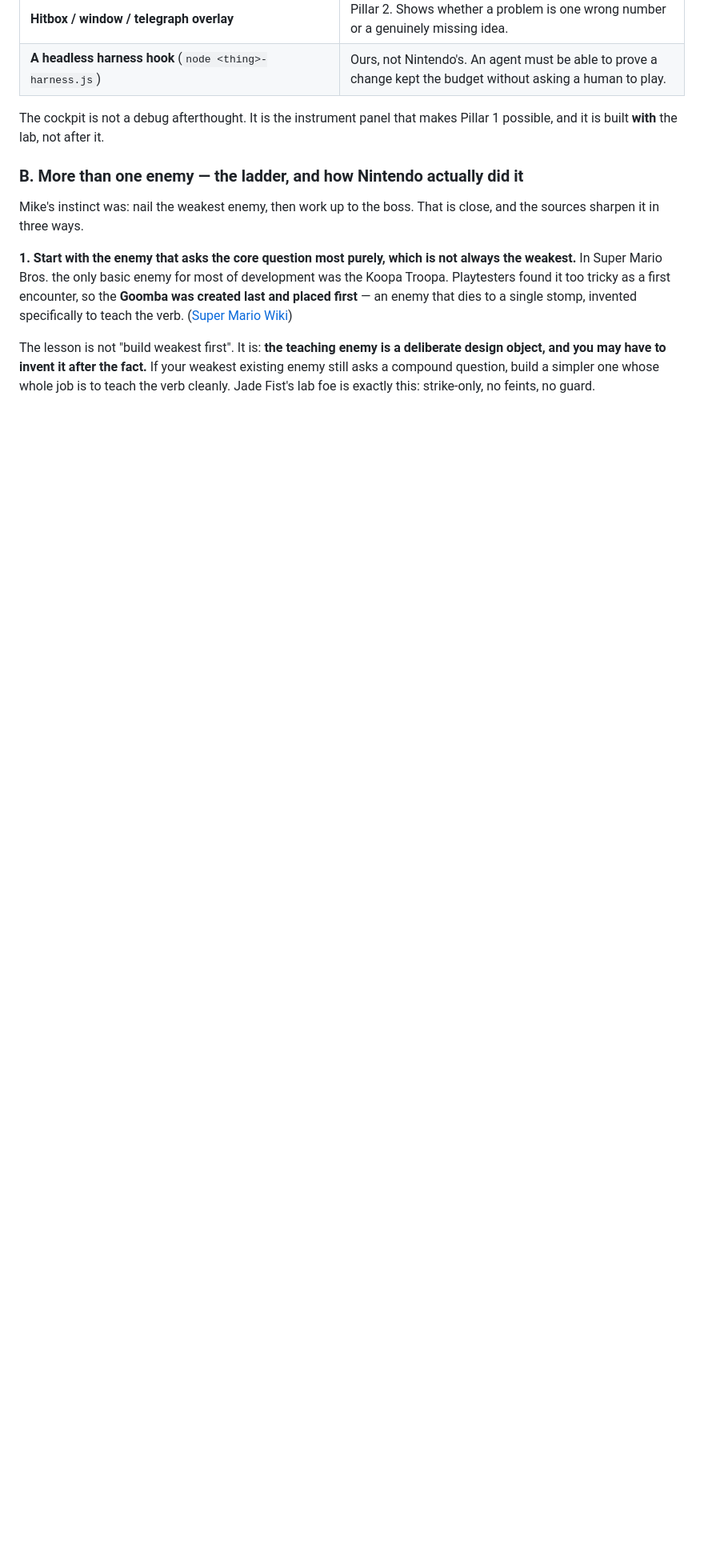
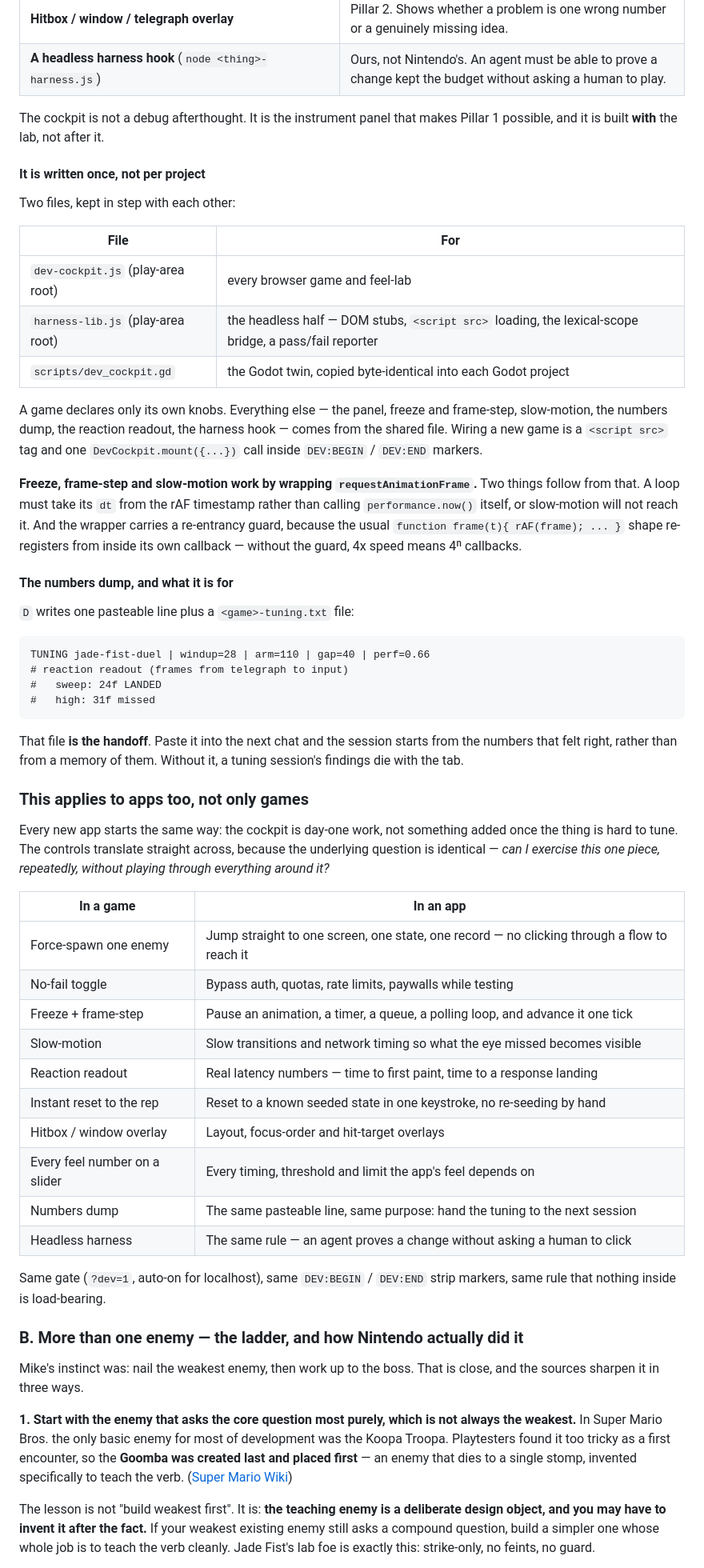
Before and after one commit to michaelnocito/play-area, a Markdown page: BUILD_PILLARS.md, the part around the change. Shown at 80% size. GitHub-like rendering; blank space fills up the shorter version.

````diff
--- a/BUILD_PILLARS.md
+++ b/BUILD_PILLARS.md
@@ -179,6 +179,65 @@ possible ([GamesRadar](https://www.gamesradar.com/games/donkey-kong/nintendo-ico
 The cockpit is not a debug afterthought. It is the instrument panel that makes Pillar 1
 possible, and it is built **with** the lab, not after it.
 
+#### It is written once, not per project
+
+Two files, kept in step with each other:
+
+| File | For |
+|---|---|
+| `dev-cockpit.js` (play-area root) | every browser game and feel-lab |
+| `harness-lib.js` (play-area root) | the headless half — DOM stubs, `<script src>` loading, the lexical-scope bridge, a pass/fail reporter |
+| `scripts/dev_cockpit.gd` | the Godot twin, copied byte-identical into each Godot project |
+
+A game declares only its own knobs. Everything else — the panel, freeze and frame-step,
+slow-motion, the numbers dump, the reaction readout, the harness hook — comes from the
+shared file. Wiring a new game is a `<script src>` tag and one `DevCockpit.mount({...})`
+call inside `DEV:BEGIN` / `DEV:END` markers.
+
+**Freeze, frame-step and slow-motion work by wrapping `requestAnimationFrame`.** Two things
+follow from that. A loop must take its `dt` from the rAF timestamp rather than calling
+`performance.now()` itself, or slow-motion will not reach it. And the wrapper carries a
+re-entrancy guard, because the usual `function frame(t){ rAF(frame); ... }` shape
+re-registers from inside its own callback — without the guard, 4x speed means 4ⁿ callbacks.
+
+#### The numbers dump, and what it is for
+
+`D` writes one pasteable line plus a `<game>-tuning.txt` file:
+
+```
+TUNING jade-fist-duel | windup=28 | arm=110 | gap=40 | perf=0.66
+# reaction readout (frames from telegraph to input)
+#   sweep: 24f LANDED
+#   high: 31f missed
+```
+
+That file **is the handoff**. Paste it into the next chat and the session starts from the
+numbers that felt right, rather than from a memory of them. Without it, a tuning session's
+findings die with the tab.
+
+### This applies to apps too, not only games
+
+Every new app starts the same way: the cockpit is day-one work, not something added once
+the thing is hard to tune. The controls translate straight across, because the underlying
+question is identical — *can I exercise this one piece, repeatedly, without playing through
+everything around it?*
+
+| In a game | In an app |
+|---|---|
+| Force-spawn one enemy | Jump straight to one screen, one state, one record — no clicking through a flow to reach it |
+| No-fail toggle | Bypass auth, quotas, rate limits, paywalls while testing |
+| Freeze + frame-step | Pause an animation, a timer, a queue, a polling loop, and advance it one tick |
+| Slow-motion | Slow transitions and network timing so what the eye missed becomes visible |
+| Reaction readout | Real latency numbers — time to first paint, time to a response landing |
+| Instant reset to the rep | Reset to a known seeded state in one keystroke, no re-seeding by hand |
+| Hitbox / window overlay | Layout, focus-order and hit-target overlays |
+| Every feel number on a slider | Every timing, threshold and limit the app's feel depends on |
+| Numbers dump | The same pasteable line, same purpose: hand the tuning to the next session |
+| Headless harness | The same rule — an agent proves a change without asking a human to click |
+
+Same gate (`?dev=1`, auto-on for localhost), same `DEV:BEGIN` / `DEV:END` strip markers,
+same rule that nothing inside is load-bearing.
+
 ### B. More than one enemy — the ladder, and how Nintendo actually did it
 
 Mike's instinct was: nail the weakest enemy, then work up to the boss. That is close, and the
````
Also changed, not shown: GAME_BIBLE.md (+43 -3 lines), writing/test-the-verb-not-the-progress.md (+38 -32 lines).
